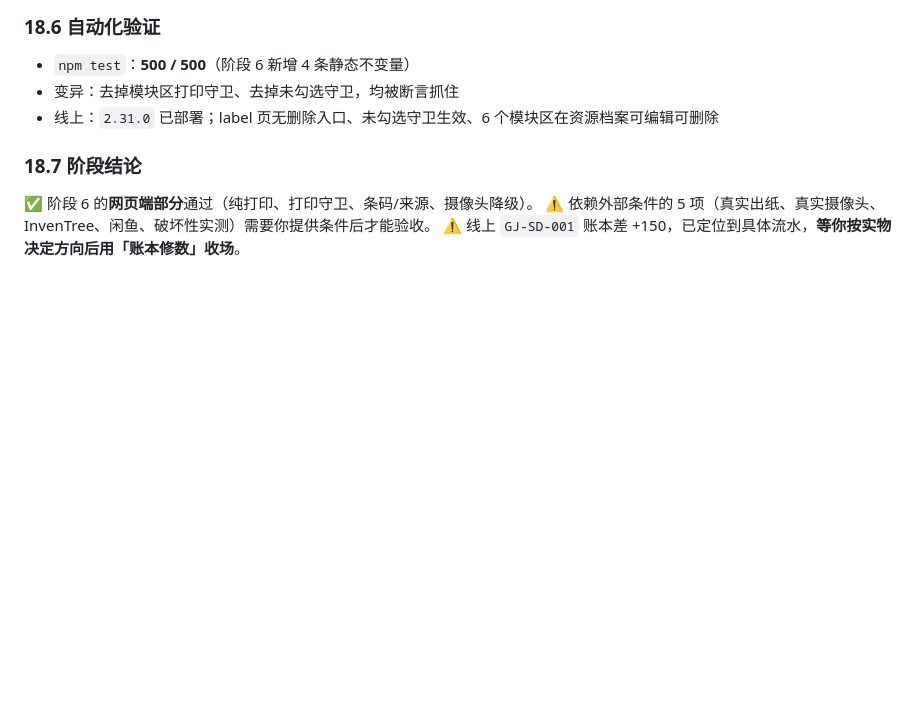
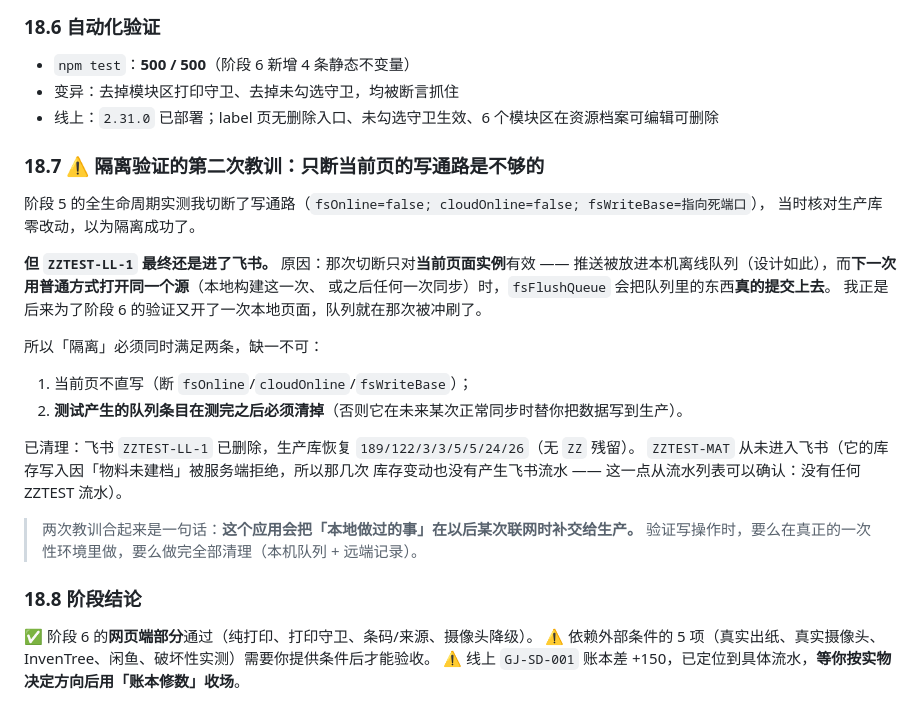
Before and after one commit to new-energy-coder-club/416mes, a Markdown page: 逻辑功能测试文档.md, the part around the change. Drawn GitHub-style; blank space fills up the shorter version.

Commit message:
文档：隔离验证的第二次教训（只断当前页写通路不够，队列会在下次同步时补交）+ 已清理 ZZTEST-LL-1

```diff
--- a/逻辑功能测试文档.md
+++ b/逻辑功能测试文档.md
@@ -1081,7 +1081,28 @@ B9/B10 修复时已经做了，本轮逐条核对确认：
 - 变异：去掉模块区打印守卫、去掉未勾选守卫，均被断言抓住
 - 线上：`2.31.0` 已部署；label 页无删除入口、未勾选守卫生效、6 个模块区在资源档案可编辑可删除
 
-### 18.7 阶段结论
+### 18.7 ⚠️ 隔离验证的第二次教训：只断当前页的写通路是不够的
+
+阶段 5 的全生命周期实测我切断了写通路（`fsOnline=false; cloudOnline=false; fsWriteBase=指向死端口`），
+当时核对生产库零改动，以为隔离成功了。
+
+**但 `ZZTEST-LL-1` 最终还是进了飞书。** 原因：那次切断只对**当前页面实例**有效 ——
+推送被放进本机离线队列（设计如此），而**下一次用普通方式打开同一个源**（本地构建这一次、
+或之后任何一次同步）时，`fsFlushQueue` 会把队列里的东西**真的提交上去**。
+我正是后来为了阶段 6 的验证又开了一次本地页面，队列就在那次被冲刷了。
+
+所以「隔离」必须同时满足两条，缺一不可：
+1. 当前页不直写（断 `fsOnline`/`cloudOnline`/`fsWriteBase`）；
+2. **测试产生的队列条目在测完之后必须清掉**（否则它在未来某次正常同步时替你把数据写到生产）。
+
+已清理：飞书 `ZZTEST-LL-1` 已删除，生产库恢复 `189/122/3/3/5/5/24/26`（无 `ZZ` 残留）。
+`ZZTEST-MAT` 从未进入飞书（它的库存写入因「物料未建档」被服务端拒绝，所以那几次
+库存变动也没有产生飞书流水 —— 这一点从流水列表可以确认：没有任何 ZZTEST 流水）。
+
+> 两次教训合起来是一句话：**这个应用会把「本地做过的事」在以后某次联网时补交给生产。**
+> 验证写操作时，要么在真正的一次性环境里做，要么做完全部清理（本机队列 + 远端记录）。
+
+### 18.8 阶段结论
 
 ✅ 阶段 6 的**网页端部分**通过（纯打印、打印守卫、条码/来源、摄像头降级）。
 ⚠️ 依赖外部条件的 5 项（真实出纸、真实摄像头、InvenTree、闲鱼、破坏性实测）需要你提供条件后才能验收。
```
